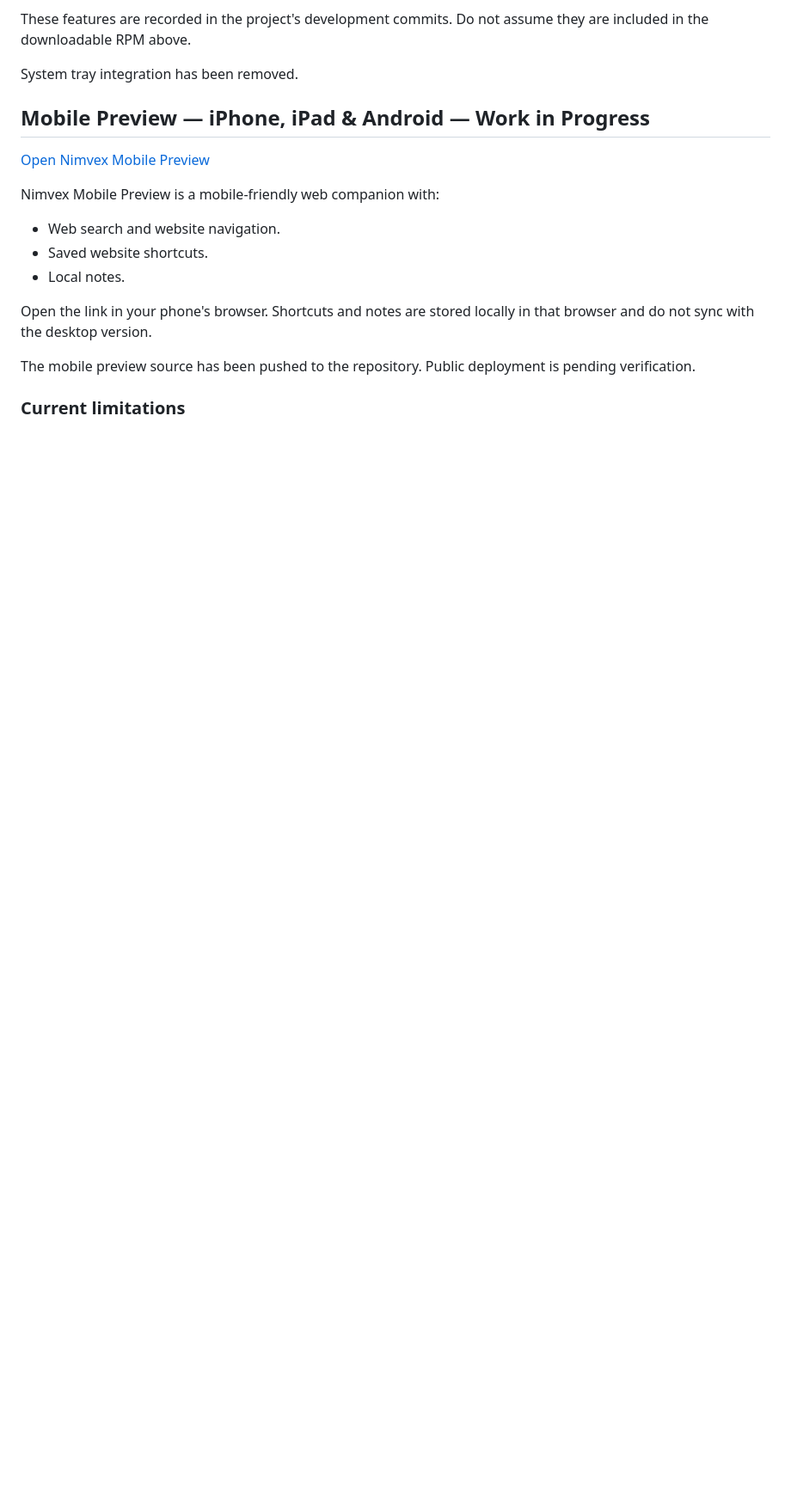
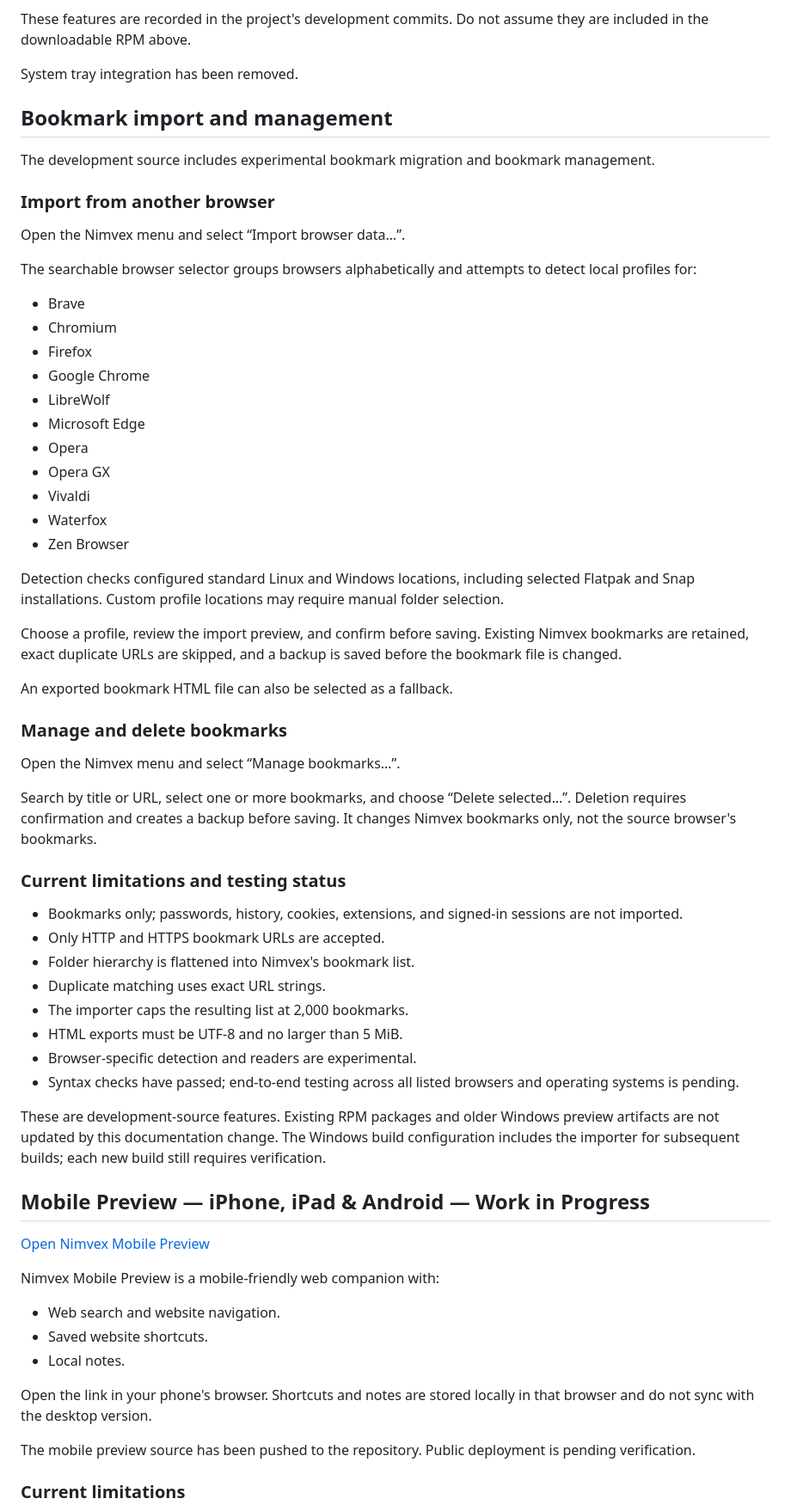
Before and after one commit to HexandRoach/nimvex, a Markdown page: README.md, the part around the change. Shown at 86% size. Rendered like a GitHub page; blank space fills up the shorter version.

Commit message:
Document experimental bookmark migration and deletion

```diff
--- a/README.md
+++ b/README.md
@@ -33,6 +33,67 @@ Do not assume they are included in the downloadable RPM above.
 System tray integration has been removed.
 
 
+
+## Bookmark import and management
+
+The development source includes experimental bookmark migration and
+bookmark management.
+
+### Import from another browser
+
+Open the Nimvex menu and select “Import browser data…”.
+
+The searchable browser selector groups browsers alphabetically and
+attempts to detect local profiles for:
+
+- Brave
+- Chromium
+- Firefox
+- Google Chrome
+- LibreWolf
+- Microsoft Edge
+- Opera
+- Opera GX
+- Vivaldi
+- Waterfox
+- Zen Browser
+
+Detection checks configured standard Linux and Windows locations,
+including selected Flatpak and Snap installations. Custom profile
+locations may require manual folder selection.
+
+Choose a profile, review the import preview, and confirm before saving.
+Existing Nimvex bookmarks are retained, exact duplicate URLs are
+skipped, and a backup is saved before the bookmark file is changed.
+
+An exported bookmark HTML file can also be selected as a fallback.
+
+### Manage and delete bookmarks
+
+Open the Nimvex menu and select “Manage bookmarks…”.
+
+Search by title or URL, select one or more bookmarks, and choose
+“Delete selected…”. Deletion requires confirmation and creates a
+backup before saving. It changes Nimvex bookmarks only, not the
+source browser's bookmarks.
+
+### Current limitations and testing status
+
+- Bookmarks only; passwords, history, cookies, extensions, and signed-in
+  sessions are not imported.
+- Only HTTP and HTTPS bookmark URLs are accepted.
+- Folder hierarchy is flattened into Nimvex's bookmark list.
+- Duplicate matching uses exact URL strings.
+- The importer caps the resulting list at 2,000 bookmarks.
+- HTML exports must be UTF-8 and no larger than 5 MiB.
+- Browser-specific detection and readers are experimental.
+- Syntax checks have passed; end-to-end testing across all listed
+  browsers and operating systems is pending.
+
+These are development-source features. Existing RPM packages and older
+Windows preview artifacts are not updated by this documentation change.
+The Windows build configuration includes the importer for subsequent
+builds; each new build still requires verification.
 
 ## Mobile Preview — iPhone, iPad & Android — Work in Progress
 
```
